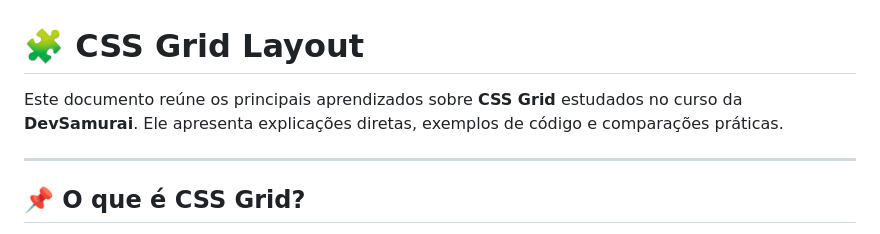
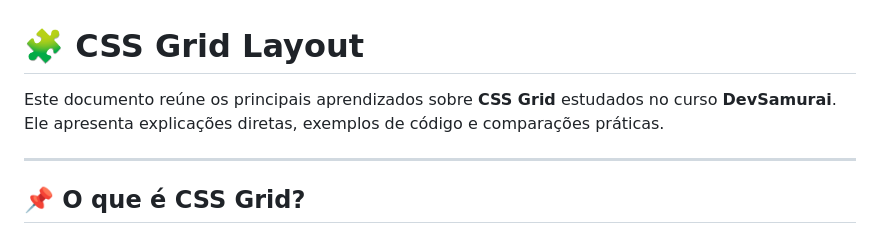
Before and after one commit to SouzaStack/css-grid-layout, a Markdown page: README.md, the part around the change printed below. Rendered like a GitHub page.

```diff
--- a/README.md
+++ b/README.md
@@ -1,6 +1,6 @@
 # 🧩 CSS Grid Layout
 
-Este documento reúne os principais aprendizados sobre **CSS Grid** estudados no curso da **DevSamurai**. Ele apresenta explicações diretas, exemplos de código e comparações práticas.
+Este documento reúne os principais aprendizados sobre **CSS Grid** estudados no curso **DevSamurai**. Ele apresenta explicações diretas, exemplos de código e comparações práticas.
 
 ---
 
```
Also changed, not shown: other parts of README.md (+1 -1 lines).
